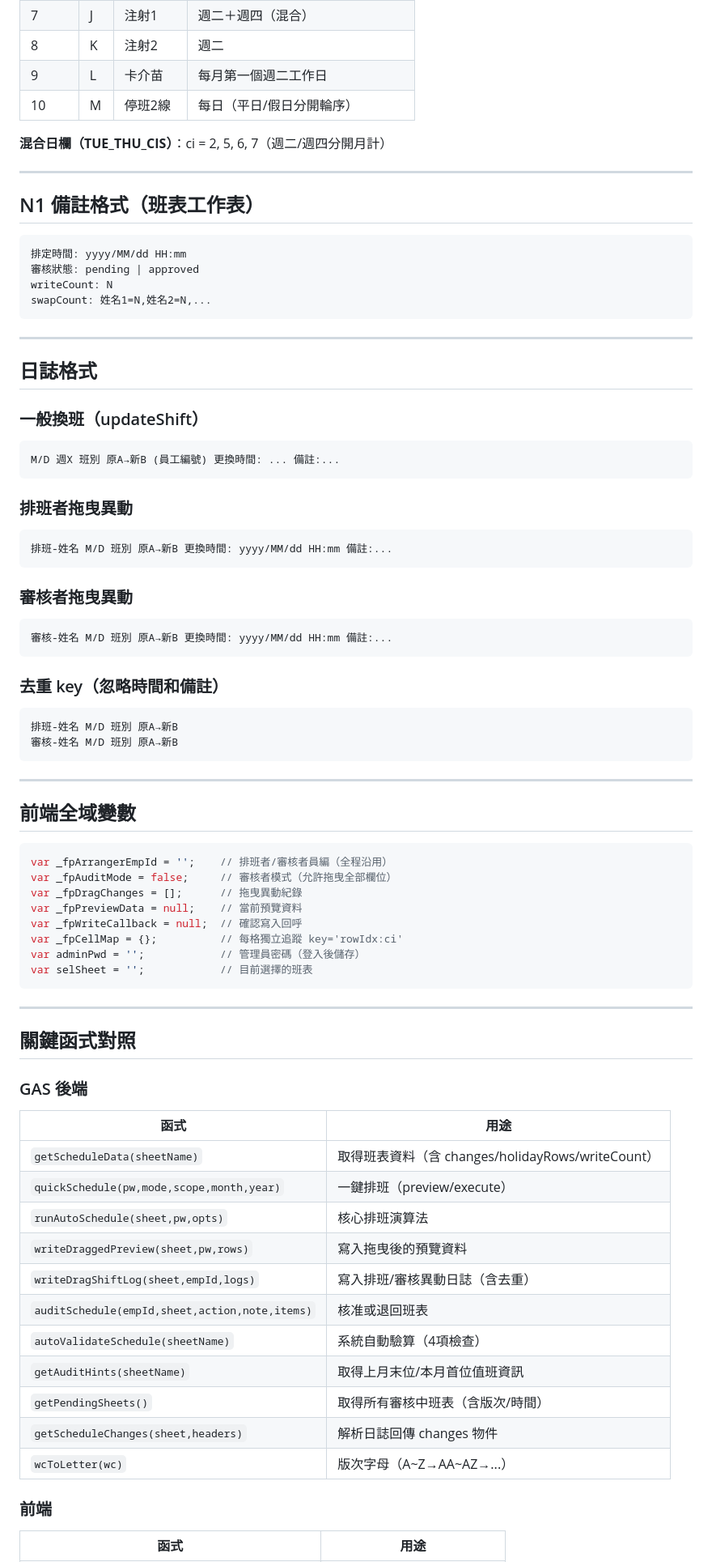
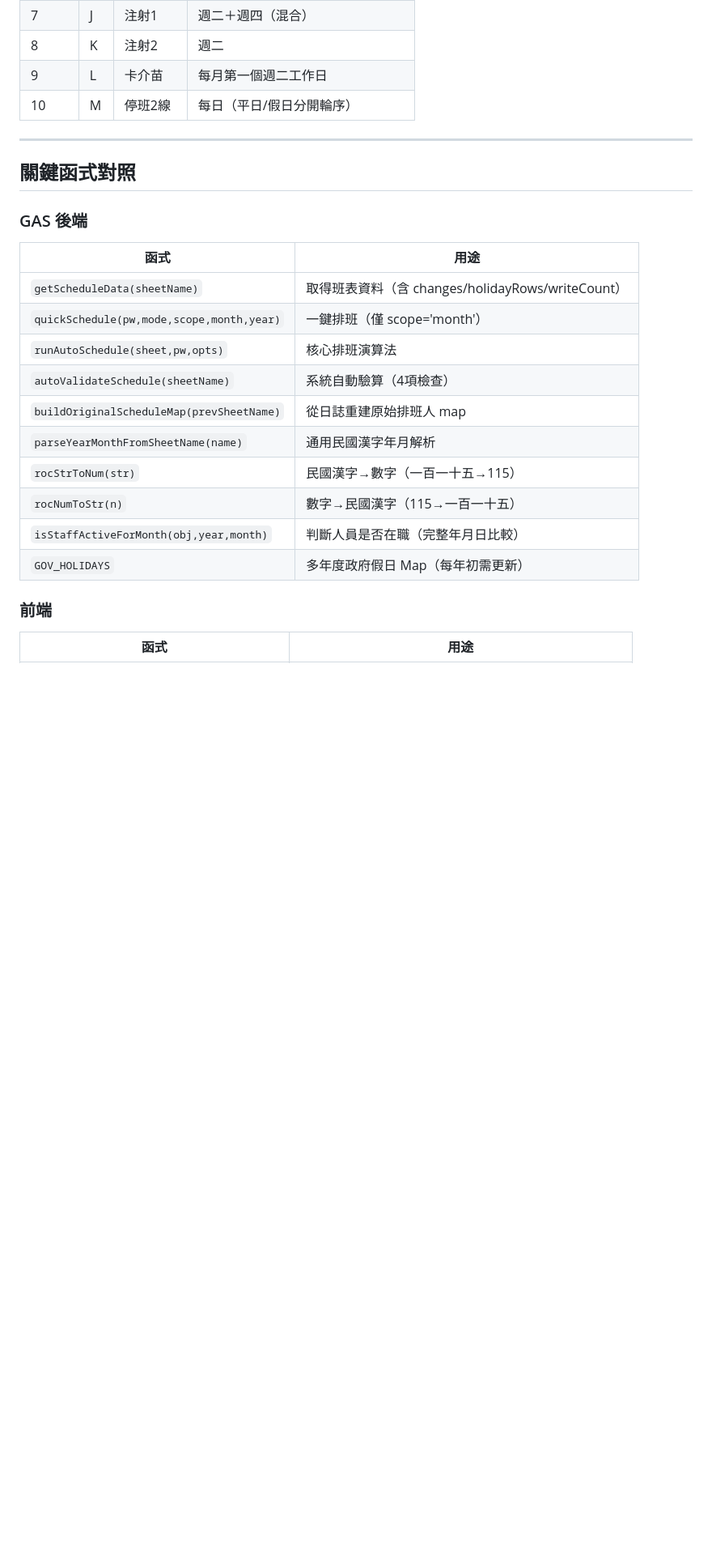
Before and after one commit to za869765/CLASS, a Markdown page: CLAUDE.md, the part around one of its changes. Shown at 81% size. Rendered like a GitHub page; blank space fills up the shorter version.

````diff
--- a/CLAUDE.md
+++ b/CLAUDE.md
@@ -81,59 +127,6 @@
 | 9 | L | 卡介苗 | 每月第一個週二工作日 |
 | 10 | M | 停班2線 | 每日（平日/假日分開輪序）|
 
-**混合日欄（TUE_THU_CIS）**：ci = 2, 5, 6, 7（週二/週四分開月計）
-
----
-
-## N1 備註格式（班表工作表）
-
-```
-排定時間: yyyy/MM/dd HH:mm
-審核狀態: pending | approved
-writeCount: N
-swapCount: 姓名1=N,姓名2=N,...
-```
-
----
-
-## 日誌格式
-
-### 一般換班（updateShift）
-```
-M/D 週X 班別 原A→新B (員工編號) 更換時間: ... 備註:...
-```
-
-### 排班者拖曳異動
-```
-排班-姓名 M/D 班別 原A→新B 更換時間: yyyy/MM/dd HH:mm 備註:...
-```
-
-### 審核者拖曳異動
-```
-審核-姓名 M/D 班別 原A→新B 更換時間: yyyy/MM/dd HH:mm 備註:...
-```
-
-### 去重 key（忽略時間和備註）
-```
-排班-姓名 M/D 班別 原A→新B
-審核-姓名 M/D 班別 原A→新B
-```
-
----
-
-## 前端全域變數
-
-```javascript
-var _fpArrangerEmpId = '';    // 排班者/審核者員編（全程沿用）
-var _fpAuditMode = false;     // 審核者模式（允許拖曳全部欄位）
-var _fpDragChanges = [];      // 拖曳異動紀錄
-var _fpPreviewData = null;    // 當前預覽資料
-var _fpWriteCallback = null;  // 確認寫入回呼
-var _fpCellMap = {};          // 每格獨立追蹤 key='rowIdx:ci'
-var adminPwd = '';            // 管理員密碼（登入後儲存）
-var selSheet = '';            // 目前選擇的班表
-```
-
 ---
 
 ## 關鍵函式對照
@@ -142,16 +135,15 @@ var selSheet = '';            // 目前選擇的班表
 | 函式 | 用途 |
 |------|------|
 | `getScheduleData(sheetName)` | 取得班表資料（含 changes/holidayRows/writeCount）|
-| `quickSchedule(pw,mode,scope,month,year)` | 一鍵排班（preview/execute）|
+| `quickSchedule(pw,mode,scope,month,year)` | 一鍵排班（僅 scope='month'）|
 | `runAutoSchedule(sheet,pw,opts)` | 核心排班演算法 |
-| `writeDraggedPreview(sheet,pw,rows)` | 寫入拖曳後的預覽資料 |
-| `writeDragShiftLog(sheet,empId,logs)` | 寫入排班/審核異動日誌（含去重）|
-| `auditSchedule(empId,sheet,action,note,items)` | 核准或退回班表 |
 | `autoValidateSchedule(sheetName)` | 系統自動驗算（4項檢查）|
-| `getAuditHints(sheetName)` | 取得上月末位/本月首位值班資訊 |
-| `getPendingSheets()` | 取得所有審核中班表（含版次/時間）|
-| `getScheduleChanges(sheet,headers)` | 解析日誌回傳 changes 物件 |
-| `wcToLetter(wc)` | 版次字母（A~Z→AA~AZ→...）|
+| `buildOriginalScheduleMap(prevSheetName)` | 從日誌重建原始排班人 map |
+| `parseYearMonthFromSheetName(name)` | 通用民國漢字年月解析 |
+| `rocStrToNum(str)` | 民國漢字→數字（一百一十五→115）|
+| `rocNumToStr(n)` | 數字→民國漢字（115→一百一十五）|
+| `isStaffActiveForMonth(obj,year,month)` | 判斷人員是否在職（完整年月日比較）|
+| `GOV_HOLIDAYS` | 多年度政府假日 Map（每年初需更新）|
 
 ### 前端
 | 函式 | 用途 |
````
Also changed, not shown: other parts of CLAUDE.md (+61 -75 lines).
